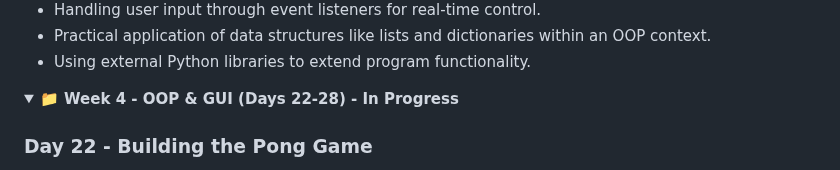
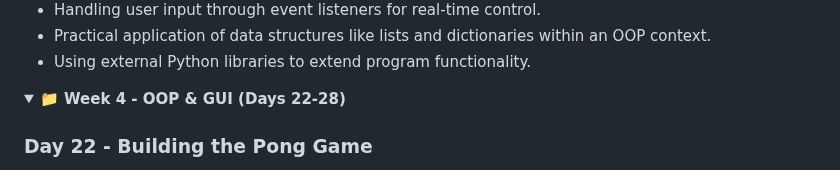
Before and after one commit to David-Kamau-Builds/100_Days_Of_Python, a Markdown page: README.md, the part around one of its changes. Drawn GitHub-style; folded sections open.

Commit message:
Week_4 Complete

```diff
--- a/README.md
+++ b/README.md
@@ -173,8 +173,8 @@ A comprehensive 100-day Python programming challenge organized into 15 weekly br
 
 </details>
 
-<details open>
-<summary><strong>📁 Week 4 - OOP & GUI (Days 22-28) - In Progress</strong></summary>
+<details>
+<summary><strong>📁 Week 4 - OOP & GUI (Days 22-28)</strong></summary>
 
 ### Day 22 - Building the Pong Game
 - **Concept**: OOP Class Interaction and Game Logic.
```
Also changed, not shown: other parts of README.md (+1 -1 lines).
